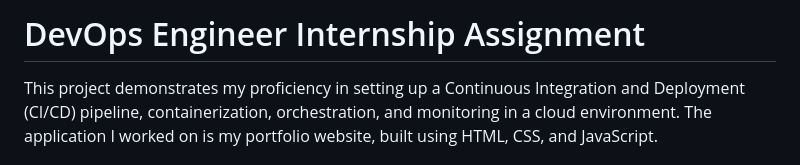
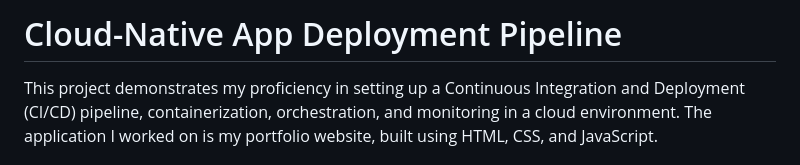
Before and after one commit to Bharat-Singhh/Portfolio, a Markdown page: readme.md, the part around the change. Rendered like a GitHub page.

```diff
--- a/readme.md
+++ b/readme.md
@@ -1,4 +1,4 @@
-# DevOps Engineer Internship Assignment
+# Cloud-Native App Deployment Pipeline
 
 This project demonstrates my proficiency in setting up a Continuous Integration and Deployment (CI/CD) pipeline, containerization, orchestration, and monitoring in a cloud environment. The application I worked on is my portfolio website, built using HTML, CSS, and JavaScript.
 
```
